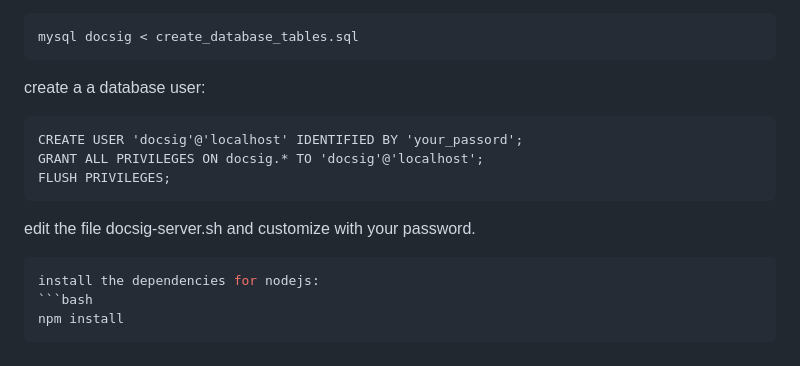
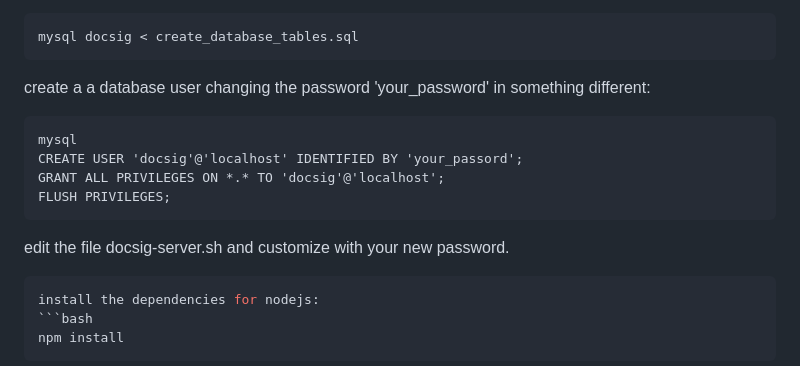
Before and after one commit to aisland-dao/docusign, a Markdown page: README.md, the part around the change. Drawn GitHub-style.

````diff
--- a/README.md
+++ b/README.md
@@ -39,13 +39,14 @@ import the database schema with:
 ```bash
 mysql docsig < create_database_tables.sql
 ```
-create a a database user:
+create a a database user changing the password 'your_password' in something different:
 ```
+mysql
 CREATE USER 'docsig'@'localhost' IDENTIFIED BY 'your_passord';
-GRANT ALL PRIVILEGES ON docsig.* TO 'docsig'@'localhost';
+GRANT ALL PRIVILEGES ON *.* TO 'docsig'@'localhost';
 FLUSH PRIVILEGES;
 ```
-edit the file docsig-server.sh and customize with your password.
+edit the file docsig-server.sh and customize with your new password.
 
 ```bash
 install the dependencies for nodejs:
````
